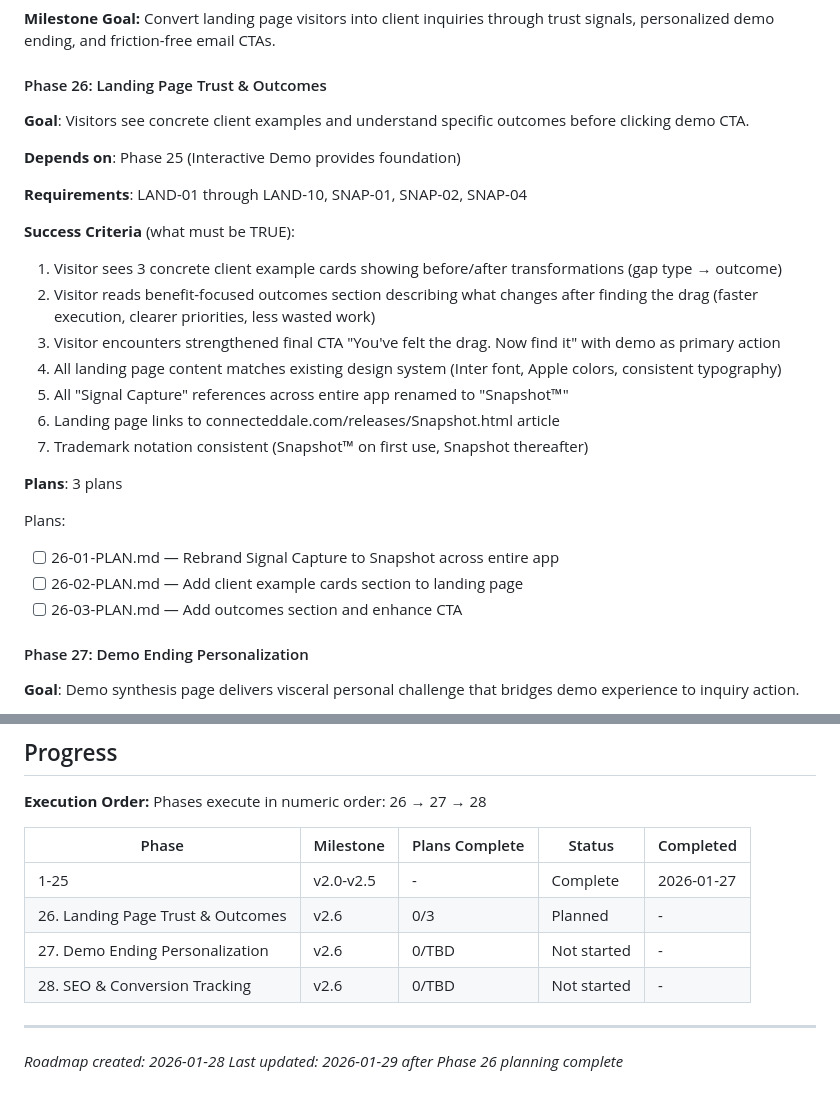
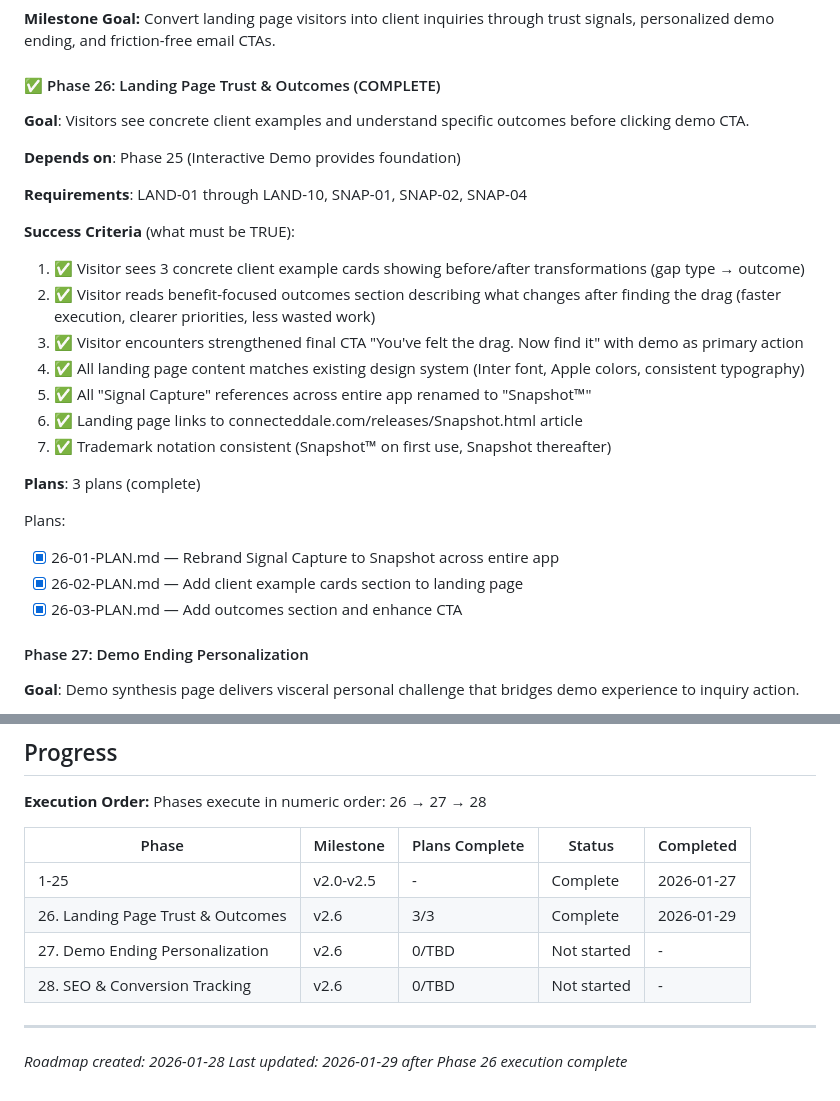
Before and after one commit to connecteddale/55meet.com, a Markdown page: .planning/ROADMAP.md, 2 parts joined by grey strips. Drawn GitHub-style.

Commit message:
docs: complete Phase 26 Landing Page Trust & Outcomes
Phase 26 verified complete with all success criteria met:
- Snapshot™ rebrand (Signal Capture → Snapshot™) across entire app
- 3 client example cards showing before/after transformations
- Outcomes section with benefit language
- Enhanced CTA with "Try the Demo" and email secondary link
- Article link to connecteddale.com/releases/Snapshot.html

Co-Authored-By: Claude Opus 4.5 <noreply@anthropic.com>

```diff
--- a/.planning/ROADMAP.md
+++ b/.planning/ROADMAP.md
@@ -73,7 +73,7 @@ Complete. See MILESTONES.md for details.
 
 **Milestone Goal:** Convert landing page visitors into client inquiries through trust signals, personalized demo ending, and friction-free email CTAs.
 
-#### Phase 26: Landing Page Trust & Outcomes
+#### ✅ Phase 26: Landing Page Trust & Outcomes (COMPLETE)
 
 **Goal**: Visitors see concrete client examples and understand specific outcomes before clicking demo CTA.
 
@@ -82,20 +82,20 @@ Complete. See MILESTONES.md for details.
 **Requirements**: LAND-01 through LAND-10, SNAP-01, SNAP-02, SNAP-04
 
 **Success Criteria** (what must be TRUE):
-  1. Visitor sees 3 concrete client example cards showing before/after transformations (gap type → outcome)
-  2. Visitor reads benefit-focused outcomes section describing what changes after finding the drag (faster execution, clearer priorities, less wasted work)
-  3. Visitor encounters strengthened final CTA "You've felt the drag. Now find it" with demo as primary action
-  4. All landing page content matches existing design system (Inter font, Apple colors, consistent typography)
-  5. All "Signal Capture" references across entire app renamed to "Snapshot™"
-  6. Landing page links to connecteddale.com/releases/Snapshot.html article
-  7. Trademark notation consistent (Snapshot™ on first use, Snapshot thereafter)
+  1. ✅ Visitor sees 3 concrete client example cards showing before/after transformations (gap type → outcome)
+  2. ✅ Visitor reads benefit-focused outcomes section describing what changes after finding the drag (faster execution, clearer priorities, less wasted work)
+  3. ✅ Visitor encounters strengthened final CTA "You've felt the drag. Now find it" with demo as primary action
+  4. ✅ All landing page content matches existing design system (Inter font, Apple colors, consistent typography)
+  5. ✅ All "Signal Capture" references across entire app renamed to "Snapshot™"
+  6. ✅ Landing page links to connecteddale.com/releases/Snapshot.html article
+  7. ✅ Trademark notation consistent (Snapshot™ on first use, Snapshot thereafter)
 
-**Plans**: 3 plans
+**Plans**: 3 plans (complete)
 
 Plans:
-- [ ] 26-01-PLAN.md — Rebrand Signal Capture to Snapshot across entire app
-- [ ] 26-02-PLAN.md — Add client example cards section to landing page
-- [ ] 26-03-PLAN.md — Add outcomes section and enhance CTA
+- [x] 26-01-PLAN.md — Rebrand Signal Capture to Snapshot across entire app
+- [x] 26-02-PLAN.md — Add client example cards section to landing page
+- [x] 26-03-PLAN.md — Add outcomes section and enhance CTA
 
 #### Phase 27: Demo Ending Personalization
 
@@ -145,10 +145,10 @@ Phases execute in numeric order: 26 → 27 → 28
 | Phase | Milestone | Plans Complete | Status | Completed |
 |-------|-----------|----------------|--------|-----------|
 | 1-25 | v2.0-v2.5 | - | Complete | 2026-01-27 |
-| 26. Landing Page Trust & Outcomes | v2.6 | 0/3 | Planned | - |
+| 26. Landing Page Trust & Outcomes | v2.6 | 3/3 | Complete | 2026-01-29 |
 | 27. Demo Ending Personalization | v2.6 | 0/TBD | Not started | - |
 | 28. SEO & Conversion Tracking | v2.6 | 0/TBD | Not started | - |
 
 ---
 *Roadmap created: 2026-01-28*
-*Last updated: 2026-01-29 after Phase 26 planning complete*
+*Last updated: 2026-01-29 after Phase 26 execution complete*
```
Also changed, not shown: .planning/STATE.md (+8 -8 lines).
